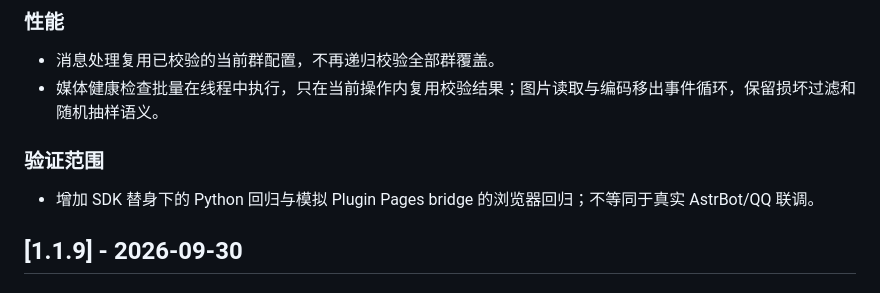
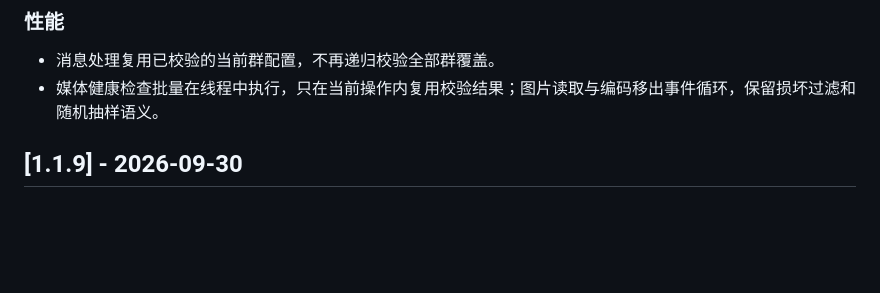
Before and after one commit to conFess233/astrbot_plugin_iconic_quotes, a Markdown page: CHANGELOG.md, the part around the change. Drawn GitHub-style; blank space fills up the shorter version.

Commit message:
docs: update CHANGELOG

```diff
--- a/CHANGELOG.md
+++ b/CHANGELOG.md
@@ -14,10 +14,6 @@
 
 - 消息处理复用已校验的当前群配置，不再递归校验全部群覆盖。
 - 媒体健康检查批量在线程中执行，只在当前操作内复用校验结果；图片读取与编码移出事件循环，保留损坏过滤和随机抽样语义。
-
-### 验证范围
-
-- 增加 SDK 替身下的 Python 回归与模拟 Plugin Pages bridge 的浏览器回归；不等同于真实 AstrBot/QQ 联调。
 
 ## [1.1.9] - 2026-09-30
 
```
